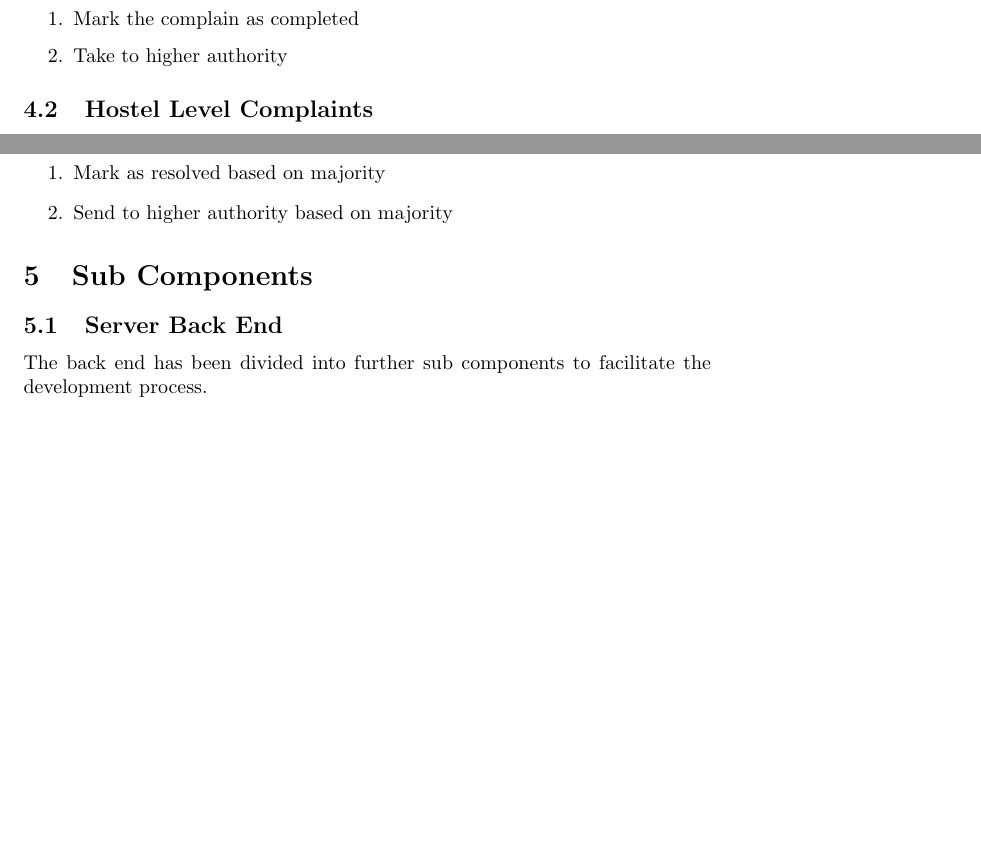
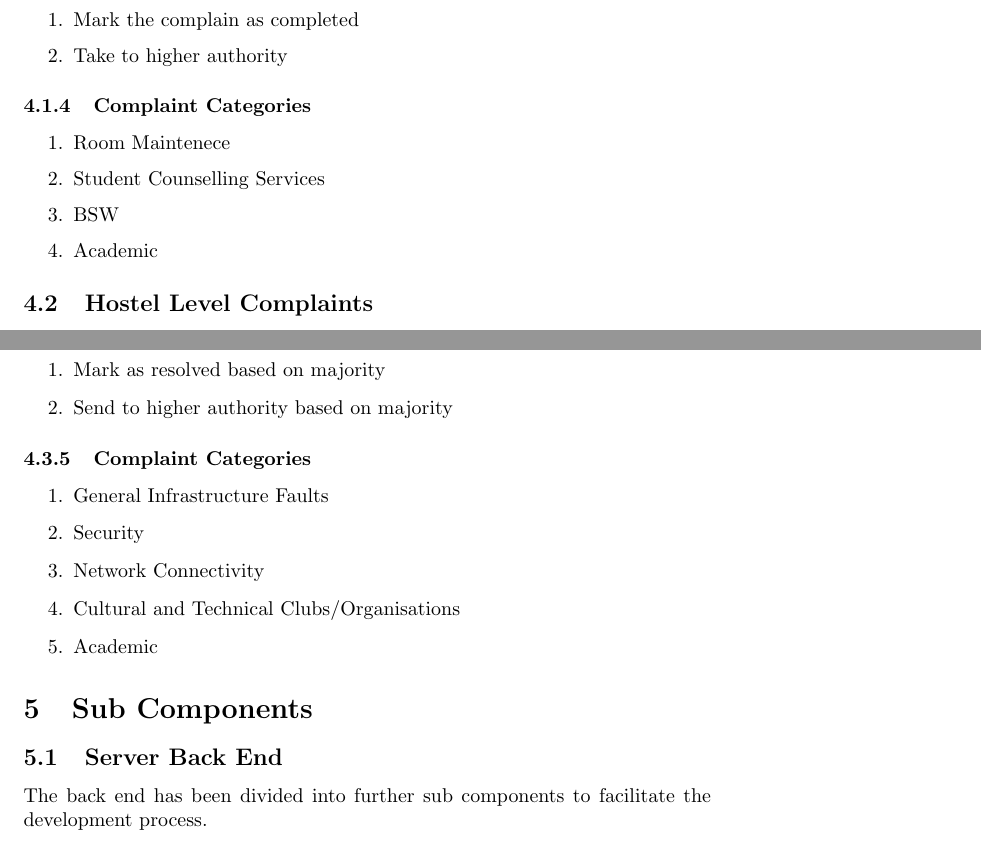
Before and after one commit to aditi741997/COP290_Assignment_2, a LaTeX document (DesignDoc/DesignDoc.tex): two parts of pages 8 and 10 of 21 before the commit and two parts of pages 8 and 10 of 22 after it, joined at a grey line, cut so that both start at the same text, the shorter picture padded with empty space. Compiled offline with pdfLaTeX.

Commit message:
Details about Complaint Types Added

```diff
--- a/DesignDoc/DesignDoc.tex
+++ b/DesignDoc/DesignDoc.tex
@@ -201,6 +201,13 @@
 					\item Mark the complain as completed
 					\item Take to higher authority
 				\end{enumerate}
+			\subsubsection{Complaint Categories}
+				\begin{enumerate}
+					\item Room Maintenece
+					\item Student Counselling Services
+					\item BSW
+					\item Academic
+				\end{enumerate}
 		\subsection{Hostel Level Complaints}
 		\begin{itemize}
 		\item The end user's complaint would be visible to all the hostel residents who will be affected by the complaint.
@@ -272,6 +287,14 @@
 				\begin{enumerate}
 					\item Mark as resolved based on majority
 					\item Send to higher authority based on majority
+				\end{enumerate}
+			\subsubsection{Complaint Categories}
+				\begin{enumerate}
+					\item General Infrastructure Faults
+					\item Security
+					\item Network Connectivity
+					\item Cultural and Technical Clubs/Organisations
+					\item Academic
 				\end{enumerate}
 	\section{Sub Components}
 			\subsection{Server Back End}
```
Also changed, not shown: DesignDoc/DesignDoc.tex (8 more changed lines).
